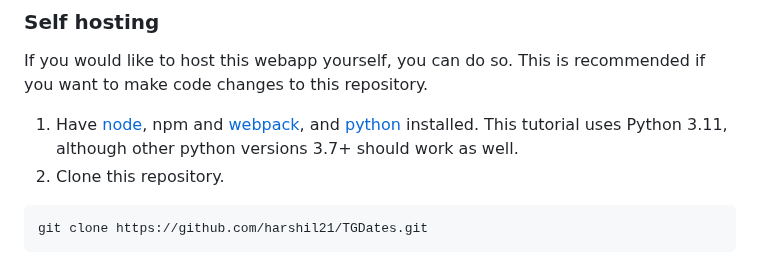
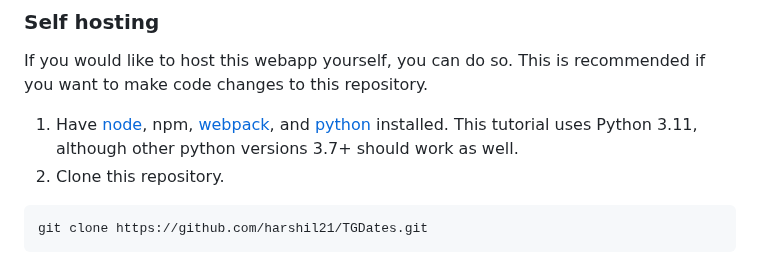
Before and after one commit to harshil21/TGDates, a Markdown page: README.md, the part around the change. GitHub-like rendering.

Commit message:
readme typo

````diff
--- a/README.md
+++ b/README.md
@@ -84,7 +84,7 @@ Some notes:
 
 If you would like to host this webapp yourself, you can do so. This is recommended if you want to make code changes to this repository.
 
-1. Have [node](https://nodejs.org/en/download), npm and [webpack](https://webpack.js.org/guides/installation/), and [python](https://python.org/downloads) installed. This tutorial uses Python 3.11, although other python versions 3.7+ should work as well.
+1. Have [node](https://nodejs.org/en/download), npm, [webpack](https://webpack.js.org/guides/installation/), and [python](https://python.org/downloads) installed. This tutorial uses Python 3.11, although other python versions 3.7+ should work as well.
 2. Clone this repository.
 ```bash
 git clone https://github.com/harshil21/TGDates.git
````
